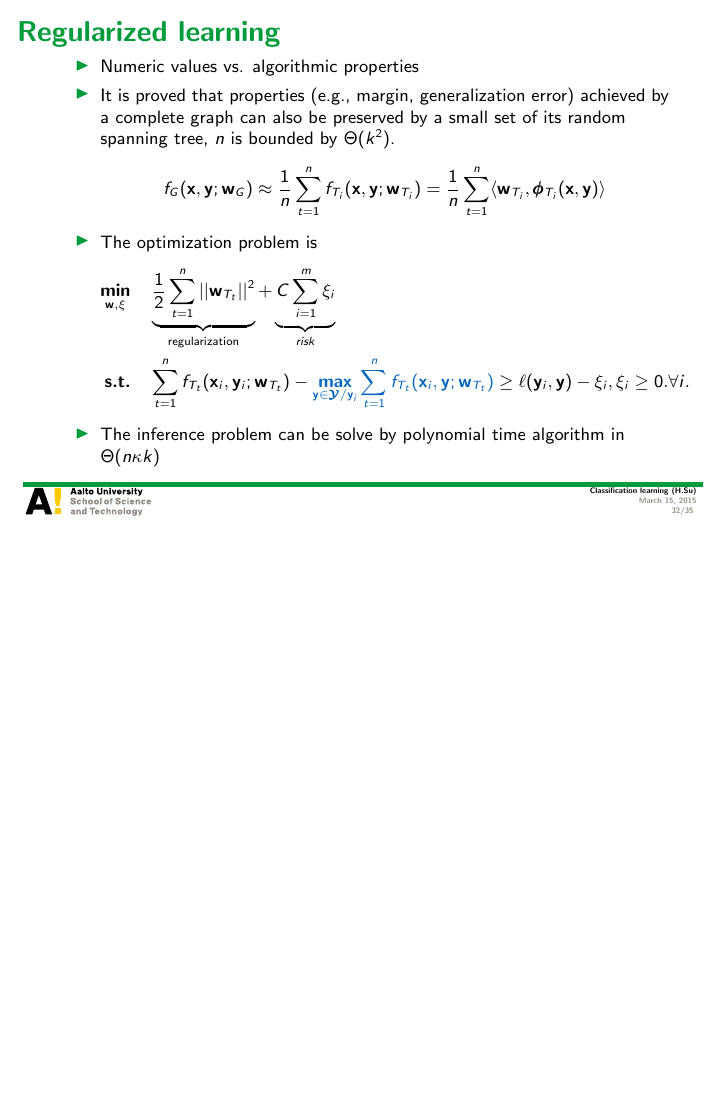
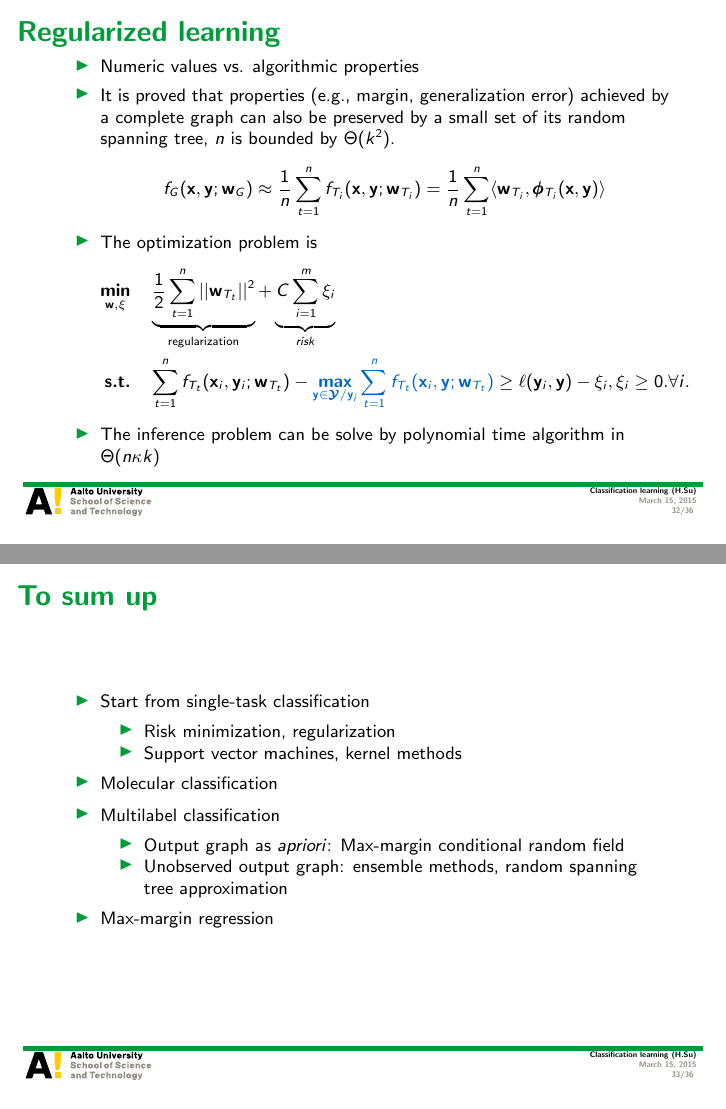
Before and after one commit to hongyusu/Posters_and_Presentations, LaTeX slides (Presentations/T61_6080_special_course_in_bioinformatics2/example.tex): page 32 of 35 before the commit and pages 32 and 33 of 36 after it, the two joined at a grey line, the shorter picture padded with empty space. Compiled offline with pdfLaTeX.

Commit message:
auto upload

```diff
--- a/Presentations/T61_6080_special_course_in_bioinformatics2/example.tex
+++ b/Presentations/T61_6080_special_course_in_bioinformatics2/example.tex
@@ -605,6 +605,25 @@
 	\end{itemize}
 \end{frame}
 
+
+\begin{frame}{To sum up}
+	\begin{itemize}
+		\item Start from single-task classification
+		\begin{itemize}
+			\footnotesize
+			\item Risk minimization, regularization
+			\item Support vector machines, kernel methods
+		\end{itemize}
+		\item Molecular classification
+		\item Multilabel classification
+		\begin{itemize}
+			\footnotesize
+			\item Output graph as \textit{apriori}: Max-margin conditional random field
+			\item Unobserved output graph: ensemble methods, random spanning tree approximation
+		\end{itemize}
+		\item Max-margin regression
+	\end{itemize}
+\end{frame}
 \begin{frame}[allowframebreaks]{Bibliography}
 %\bibliographystyle{plain}
 \bibliographystyle{apalike}
```
Also changed, not shown: 3 other files.
